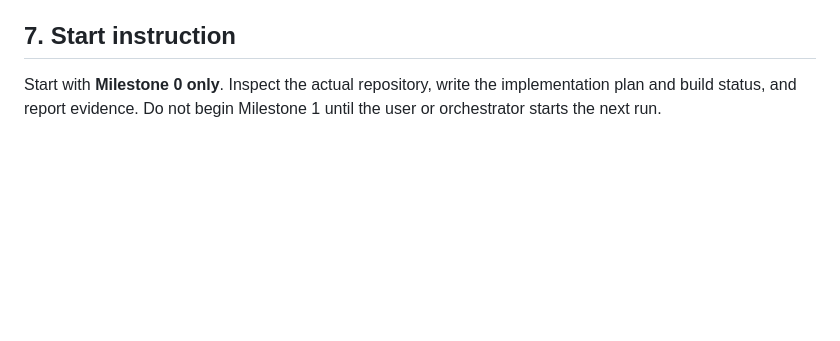
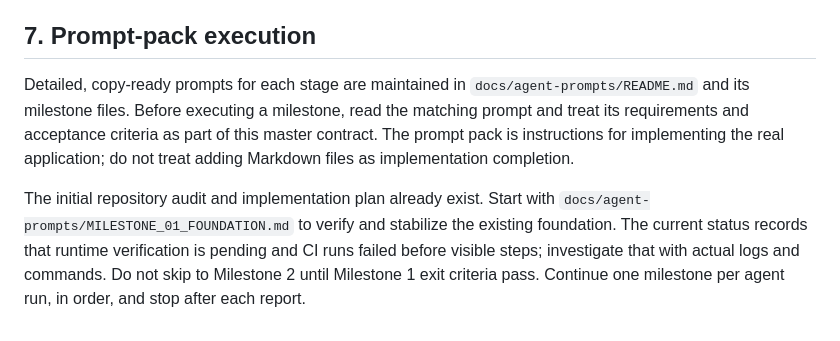
Before and after one commit to sawroop1242/pw-style-learning-app, a Markdown page: docs/BUILD_MASTER_PROMPT.md, the part around the change. GitHub-like rendering; blank space fills up the shorter version.

Commit message:
docs: link milestone execution prompt pack

```diff
--- a/docs/BUILD_MASTER_PROMPT.md
+++ b/docs/BUILD_MASTER_PROMPT.md
@@ -185,6 +185,8 @@ At the end of each milestone:
   5. the next milestone to execute.
 - Then **stop and wait**. Do not automatically begin the next milestone in the same run.
 
-## 7. Start instruction
+## 7. Prompt-pack execution
 
-Start with **Milestone 0 only**. Inspect the actual repository, write the implementation plan and build status, and report evidence. Do not begin Milestone 1 until the user or orchestrator starts the next run.
+Detailed, copy-ready prompts for each stage are maintained in `docs/agent-prompts/README.md` and its milestone files. Before executing a milestone, read the matching prompt and treat its requirements and acceptance criteria as part of this master contract. The prompt pack is instructions for implementing the real application; do not treat adding Markdown files as implementation completion.
+
+The initial repository audit and implementation plan already exist. Start with `docs/agent-prompts/MILESTONE_01_FOUNDATION.md` to verify and stabilize the existing foundation. The current status records that runtime verification is pending and CI runs failed before visible steps; investigate that with actual logs and commands. Do not skip to Milestone 2 until Milestone 1 exit criteria pass. Continue one milestone per agent run, in order, and stop after each report.
```
